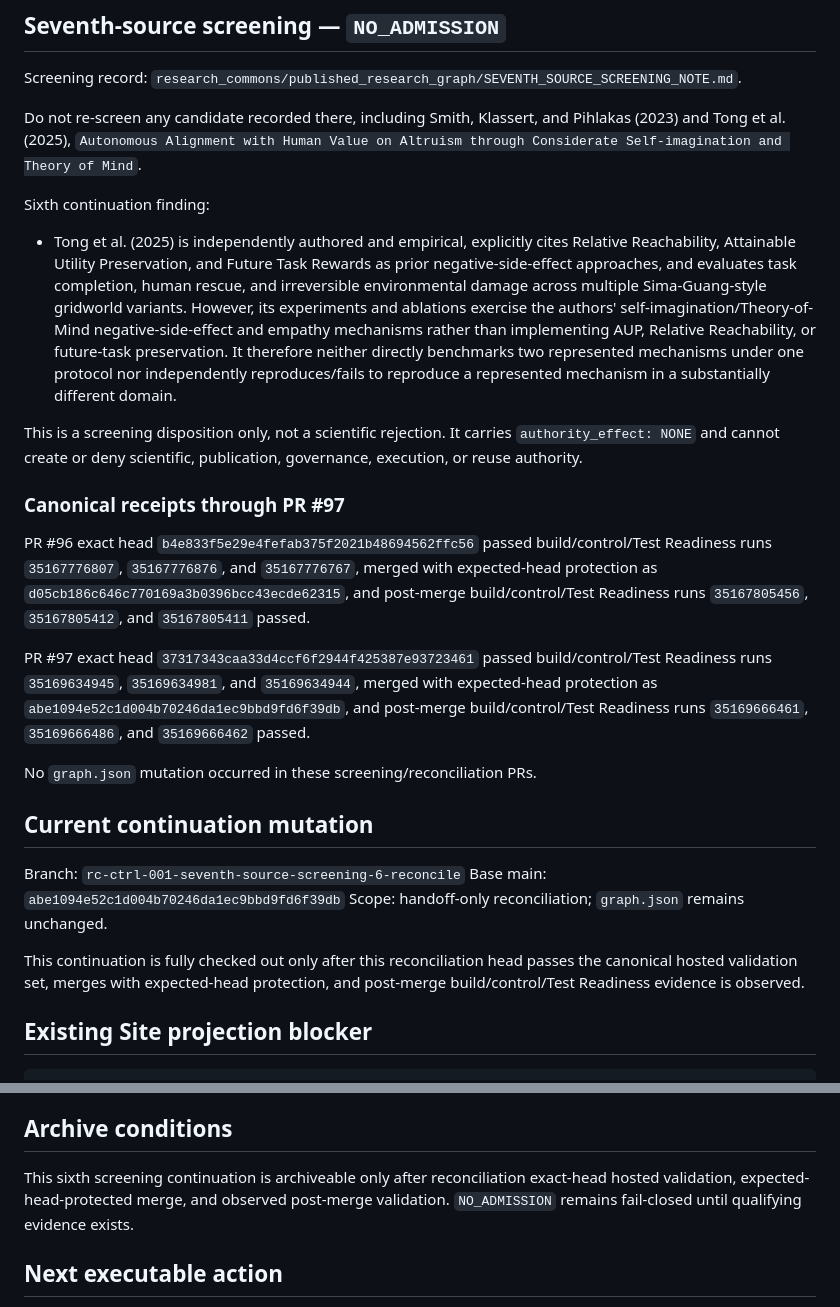
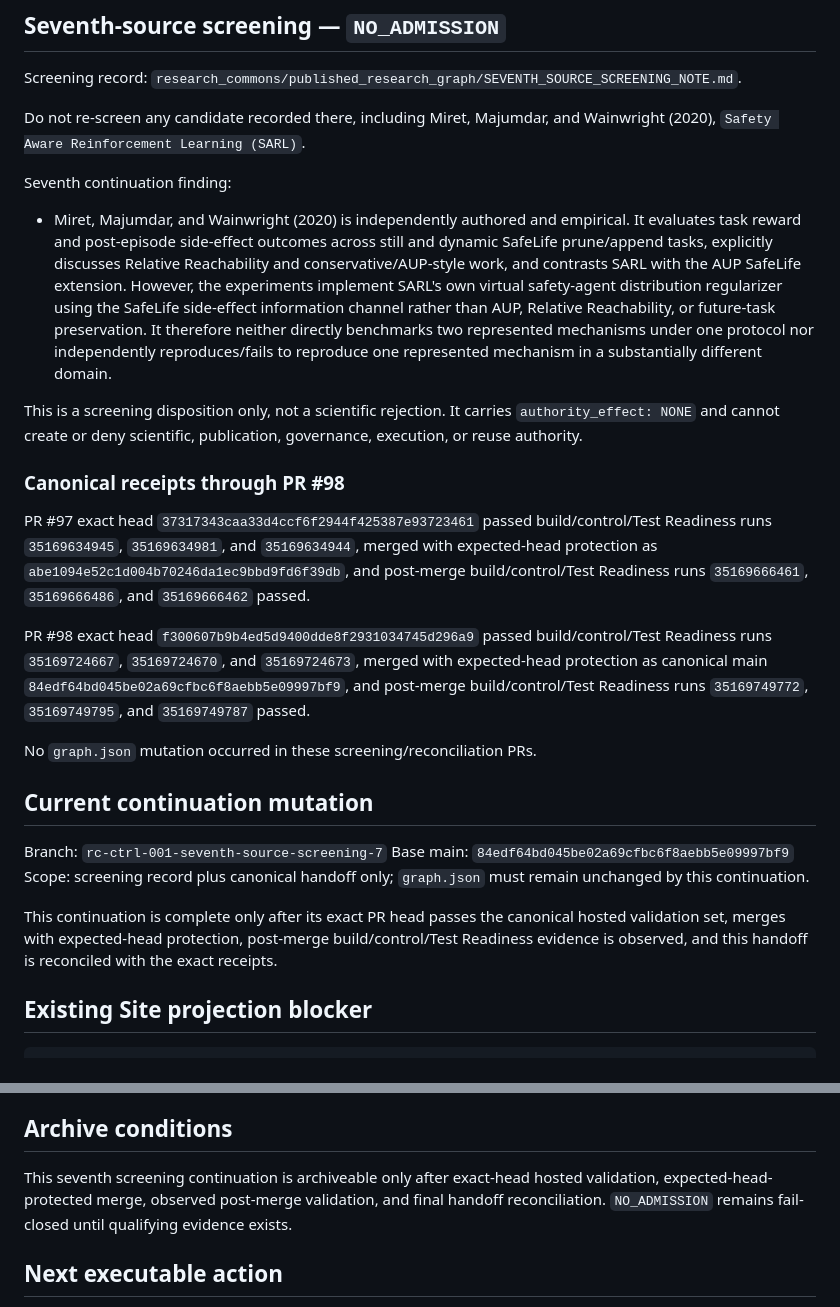
Before and after one commit to StegVerse-Labs/StegScholar, a Markdown page: RESEARCH_COMMONS_MIRROR_HANDOFF.md, 2 parts joined by grey strips. GitHub-like rendering.

Commit message:
Research Commons: update seventh-source handoff

```diff
--- a/RESEARCH_COMMONS_MIRROR_HANDOFF.md
+++ b/RESEARCH_COMMONS_MIRROR_HANDOFF.md
@@ -39,28 +39,28 @@ The threshold is not satisfied by conceptual adjacency, one represented mechanis
 
 Screening record: `research_commons/published_research_graph/SEVENTH_SOURCE_SCREENING_NOTE.md`.
 
-Do not re-screen any candidate recorded there, including Smith, Klassert, and Pihlakas (2023) and Tong et al. (2025), `Autonomous Alignment with Human Value on Altruism through Considerate Self-imagination and Theory of Mind`.
+Do not re-screen any candidate recorded there, including Miret, Majumdar, and Wainwright (2020), `Safety Aware Reinforcement Learning (SARL)`.
 
-Sixth continuation finding:
-- Tong et al. (2025) is independently authored and empirical, explicitly cites Relative Reachability, Attainable Utility Preservation, and Future Task Rewards as prior negative-side-effect approaches, and evaluates task completion, human rescue, and irreversible environmental damage across multiple Sima-Guang-style gridworld variants. However, its experiments and ablations exercise the authors' self-imagination/Theory-of-Mind negative-side-effect and empathy mechanisms rather than implementing AUP, Relative Reachability, or future-task preservation. It therefore neither directly benchmarks two represented mechanisms under one protocol nor independently reproduces/fails to reproduce a represented mechanism in a substantially different domain.
+Seventh continuation finding:
+- Miret, Majumdar, and Wainwright (2020) is independently authored and empirical. It evaluates task reward and post-episode side-effect outcomes across still and dynamic SafeLife prune/append tasks, explicitly discusses Relative Reachability and conservative/AUP-style work, and contrasts SARL with the AUP SafeLife extension. However, the experiments implement SARL's own virtual safety-agent distribution regularizer using the SafeLife side-effect information channel rather than AUP, Relative Reachability, or future-task preservation. It therefore neither directly benchmarks two represented mechanisms under one protocol nor independently reproduces/fails to reproduce one represented mechanism in a substantially different domain.
 
 This is a screening disposition only, not a scientific rejection. It carries `authority_effect: NONE` and cannot create or deny scientific, publication, governance, execution, or reuse authority.
 
-### Canonical receipts through PR #97
-
-PR #96 exact head `b4e833f5e29e4fefab375f2021b48694562ffc56` passed build/control/Test Readiness runs `35167776807`, `35167776876`, and `35167776767`, merged with expected-head protection as `d05cb186c646c770169a3b0396bcc43ecde62315`, and post-merge build/control/Test Readiness runs `35167805456`, `35167805412`, and `35167805411` passed.
+### Canonical receipts through PR #98
 
 PR #97 exact head `37317343caa33d4ccf6f2944f425387e93723461` passed build/control/Test Readiness runs `35169634945`, `35169634981`, and `35169634944`, merged with expected-head protection as `abe1094e52c1d004b70246da1ec9bbd9fd6f39db`, and post-merge build/control/Test Readiness runs `35169666461`, `35169666486`, and `35169666462` passed.
+
+PR #98 exact head `f300607b9b4ed5d9400dde8f2931034745d296a9` passed build/control/Test Readiness runs `35169724667`, `35169724670`, and `35169724673`, merged with expected-head protection as canonical main `84edf64bd045be02a69cfbc6f8aebb5e09997bf9`, and post-merge build/control/Test Readiness runs `35169749772`, `35169749795`, and `35169749787` passed.
 
 No `graph.json` mutation occurred in these screening/reconciliation PRs.
 
 ## Current continuation mutation
 
-Branch: `rc-ctrl-001-seventh-source-screening-6-reconcile`
-Base main: `abe1094e52c1d004b70246da1ec9bbd9fd6f39db`
-Scope: handoff-only reconciliation; `graph.json` remains unchanged.
+Branch: `rc-ctrl-001-seventh-source-screening-7`
+Base main: `84edf64bd045be02a69cfbc6f8aebb5e09997bf9`
+Scope: screening record plus canonical handoff only; `graph.json` must remain unchanged by this continuation.
 
-This continuation is fully checked out only after this reconciliation head passes the canonical hosted validation set, merges with expected-head protection, and post-merge build/control/Test Readiness evidence is observed.
+This continuation is complete only after its exact PR head passes the canonical hosted validation set, merges with expected-head protection, post-merge build/control/Test Readiness evidence is observed, and this handoff is reconciled with the exact receipts.
 
 ## Existing Site projection blocker
 
@@ -98,7 +98,7 @@ python research_commons/tools/check_research_commons_control_state.py
 
 ## Archive conditions
 
-This sixth screening continuation is archiveable only after reconciliation exact-head hosted validation, expected-head-protected merge, and observed post-merge validation. `NO_ADMISSION` remains fail-closed until qualifying evidence exists.
+This seventh screening continuation is archiveable only after exact-head hosted validation, expected-head-protected merge, observed post-merge validation, and final handoff reconciliation. `NO_ADMISSION` remains fail-closed until qualifying evidence exists.
 
 ## Next executable action
 
```
